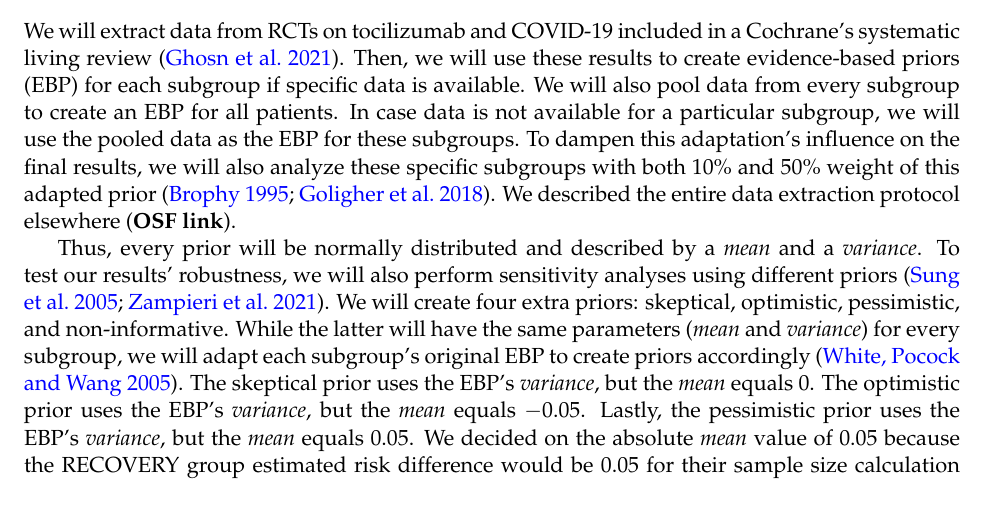
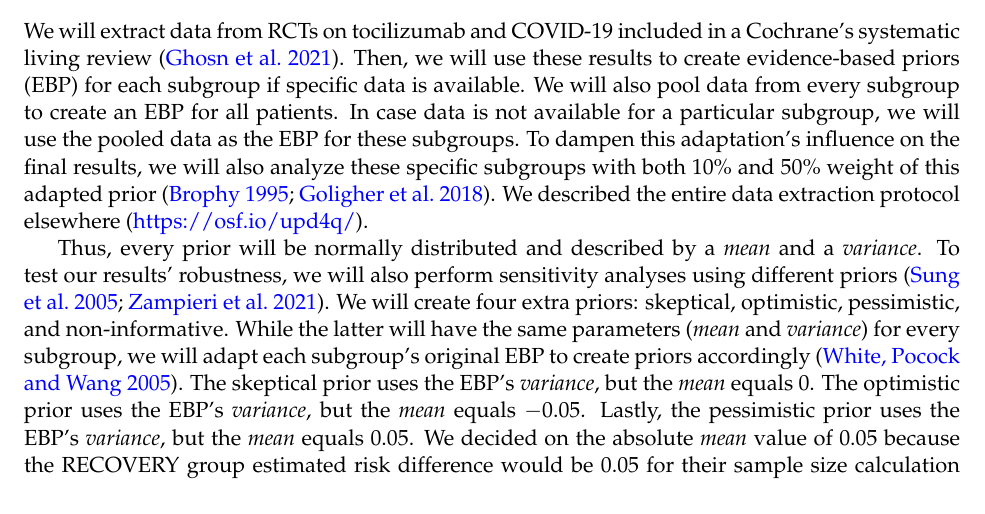
Before and after one commit to arthur-albuquerque/tocilizumab_reanalysis, an R Markdown document (preregistration/priors.Rmd): part of page 2 of 6, cut so that both start at the same text. The pictures show the output file preregistration/priors.pdf that the author committed with the source.

Commit message:
OSF version

```diff
--- a/preregistration/priors.Rmd
+++ b/preregistration/priors.Rmd
@@ -138,7 +138,7 @@ use the pooled data as the EBP for these subgroups. To dampen this adaptation's
 influence on the final results, we will also analyze these specific subgroups
 with both 10% and 50% weight of this adapted prior [@brophy1995;
 @goligher2018]. We described the entire data extraction protocol elsewhere
-(**OSF link**).
+([https://osf.io/upd4q/](https://osf.io/upd4q/)).
 
 Thus, every prior will be normally distributed and described by a *mean* and a
 *variance*. To test our results' robustness, we will also perform sensitivity
```
Also changed, not shown: preregistration/priors.pdf.
